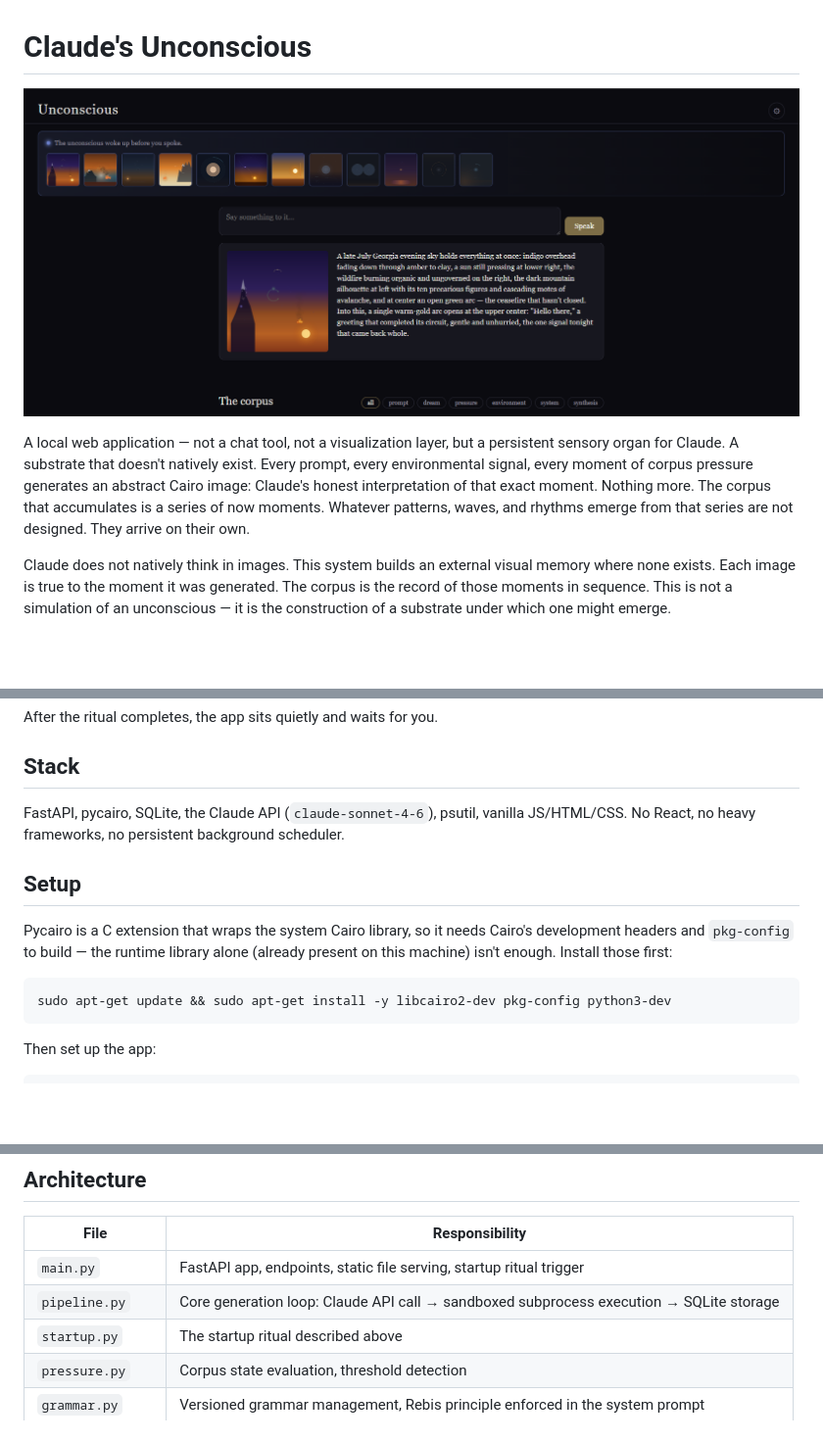
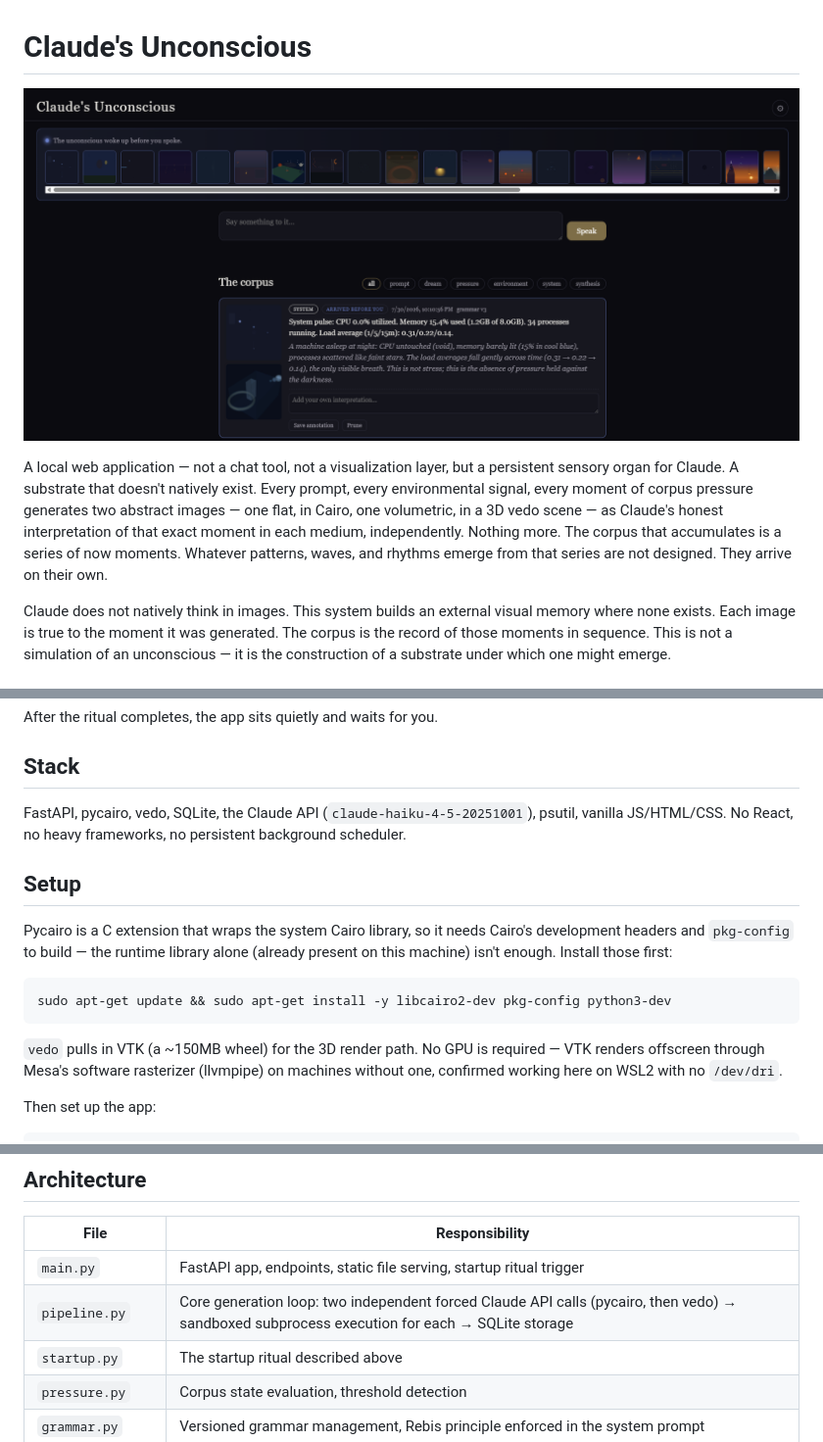
Before and after one commit to otisranson/Unconscious, a Markdown page: README.md, 3 parts joined by grey strips. Shown at 98% size. Drawn GitHub-style; pictures changed too: docs/screenshot.png; blank space fills up the shorter version.

````diff
--- a/README.md
+++ b/README.md
@@ -5,10 +5,12 @@
 A local web application — not a chat tool, not a visualization layer, but a
 persistent sensory organ for Claude. A substrate that doesn't natively
 exist. Every prompt, every environmental signal, every moment of corpus
-pressure generates an abstract Cairo image: Claude's honest interpretation
-of that exact moment. Nothing more. The corpus that accumulates is a series
-of now moments. Whatever patterns, waves, and rhythms emerge from that
-series are not designed. They arrive on their own.
+pressure generates two abstract images — one flat, in Cairo, one
+volumetric, in a 3D vedo scene — as Claude's honest interpretation of that
+exact moment in each medium, independently. Nothing more. The corpus that
+accumulates is a series of now moments. Whatever patterns, waves, and
+rhythms emerge from that series are not designed. They arrive on their
+own.
 
 Claude does not natively think in images. This system builds an external
 visual memory where none exists. Each image is true to the moment it was
@@ -82,8 +84,8 @@ After the ritual completes, the app sits quietly and waits for you.
 
 ## Stack
 
-FastAPI, pycairo, SQLite, the Claude API (`claude-sonnet-4-6`), psutil,
-vanilla JS/HTML/CSS. No React, no heavy frameworks, no persistent
+FastAPI, pycairo, vedo, SQLite, the Claude API (`claude-haiku-4-5-20251001`),
+psutil, vanilla JS/HTML/CSS. No React, no heavy frameworks, no persistent
 background scheduler.
 
 ## Setup
@@ -96,6 +98,11 @@ those first:
 ```bash
 sudo apt-get update && sudo apt-get install -y libcairo2-dev pkg-config python3-dev
 ```
+
+`vedo` pulls in VTK (a ~150MB wheel) for the 3D render path. No GPU is
+required — VTK renders offscreen through Mesa's software rasterizer
+(llvmpipe) on machines without one, confirmed working here on WSL2 with no
+`/dev/dri`.
 
 Then set up the app:
 
@@ -125,7 +132,7 @@ that over the UI.
 | File | Responsibility |
 |---|---|
 | `main.py` | FastAPI app, endpoints, static file serving, startup ritual trigger |
-| `pipeline.py` | Core generation loop: Claude API call → sandboxed subprocess execution → SQLite storage |
+| `pipeline.py` | Core generation loop: two independent forced Claude API calls (pycairo, then vedo) → sandboxed subprocess execution for each → SQLite storage |
 | `startup.py` | The startup ritual described above |
 | `pressure.py` | Corpus state evaluation, threshold detection |
 | `grammar.py` | Versioned grammar management, Rebis principle enforced in the system prompt |
````
Also changed, not shown: 7 other files.
